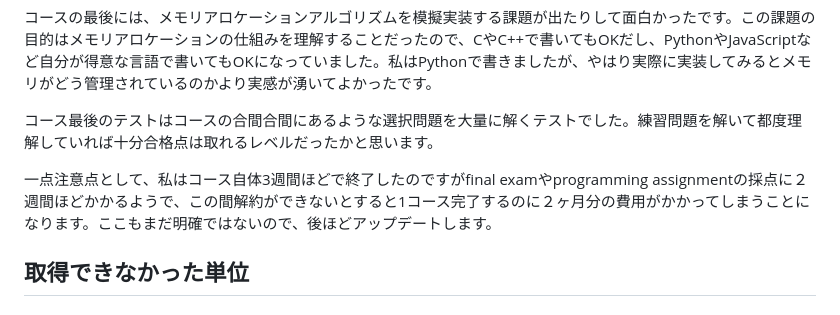
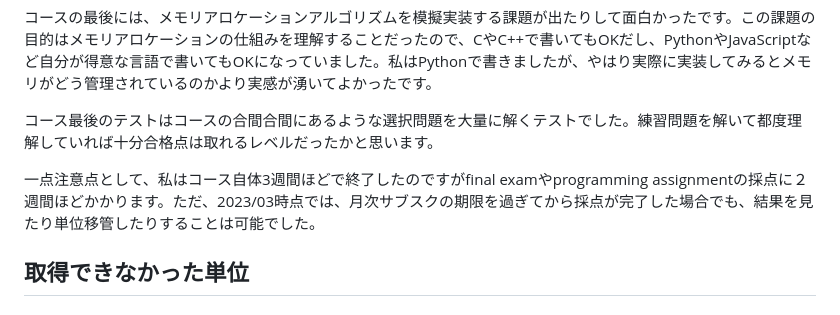
Before and after one commit to shogo-nakano-desu/blog.shgnkn.io, a Markdown page: blog/uopeople-sophomore/index.md, the part around the change. Drawn GitHub-style.

```diff
--- a/blog/uopeople-sophomore/index.md
+++ b/blog/uopeople-sophomore/index.md
@@ -72,7 +72,7 @@ UoPeopleのCS 3307 Operating Systems 2相当に当たるクラスです。2023/0
 
 コース最後のテストはコースの合間合間にあるような選択問題を大量に解くテストでした。練習問題を解いて都度理解していれば十分合格点は取れるレベルだったかと思います。
 
-一点注意点として、私はコース自体3週間ほどで終了したのですがfinal examやprogramming assignmentの採点に２週間ほどかかるようで、この間解約ができないとすると1コース完了するのに２ヶ月分の費用がかかってしまうことになります。ここもまだ明確ではないので、後ほどアップデートします。
+一点注意点として、私はコース自体3週間ほどで終了したのですがfinal examやprogramming assignmentの採点に２週間ほどかかります。ただ、2023/03時点では、月次サブスクの期限を過ぎてから採点が完了した場合でも、結果を見たり単位移管したりすることは可能でした。
 
 ## 取得できなかった単位
 ### Saylor.orgのNetwork
```
